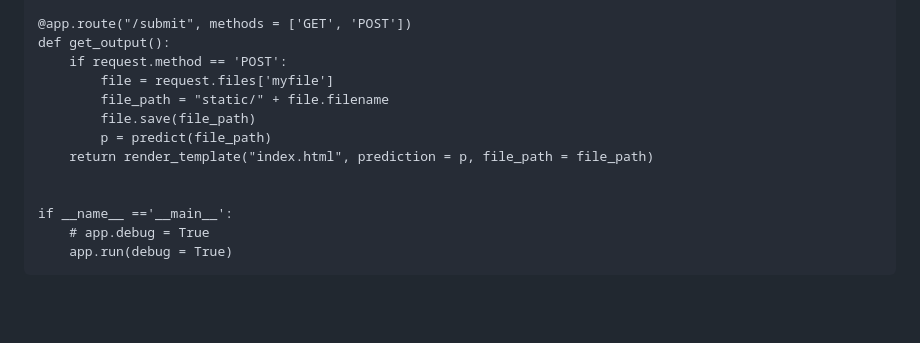
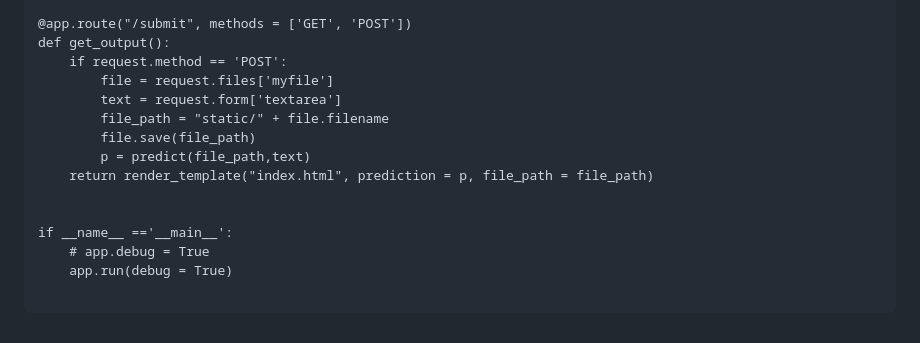
Before and after one commit to F-V-Younesi/Keyword-Extraction-From-Video-and-Audio-Sources, a Markdown page: Api/README.md, the part around the change. Rendered like a GitHub page; blank space fills up the shorter version.

Commit message:
Update flask code in README.md

````diff
--- a/Api/README.md
+++ b/Api/README.md
@@ -81,13 +81,15 @@ def main():
 def get_output():
 	if request.method == 'POST':
 		file = request.files['myfile']
+		text = request.form['textarea']
 		file_path = "static/" + file.filename
 		file.save(file_path)
-		p = predict(file_path)
+		p = predict(file_path,text)
 	return render_template("index.html", prediction = p, file_path = file_path)
 
 
 if __name__ =='__main__':
 	# app.debug = True
 	app.run(debug = True)
+
 ```
````
